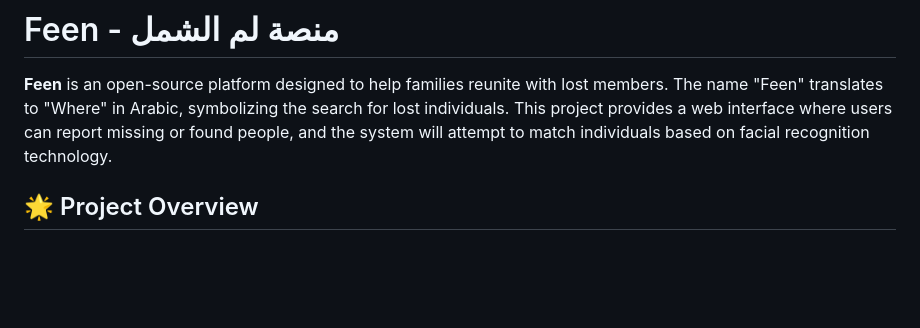
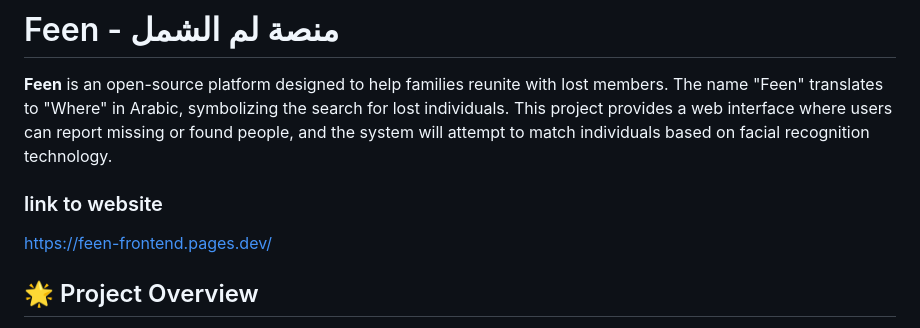
Before and after one commit to mostafaHaydar/Feen-project, a Markdown page: README.md, the part around the change. GitHub-like rendering; blank space fills up the shorter version.

```diff
--- a/README.md
+++ b/README.md
@@ -1,6 +1,10 @@
 # Feen - منصة لم الشمل
 
 **Feen** is an open-source platform designed to help families reunite with lost members. The name "Feen" translates to "Where" in Arabic, symbolizing the search for lost individuals. This project provides a web interface where users can report missing or found people, and the system will attempt to match individuals based on facial recognition technology.
+
+### link to website
+
+https://feen-frontend.pages.dev/
 
 ## 🌟 Project Overview
 
```
